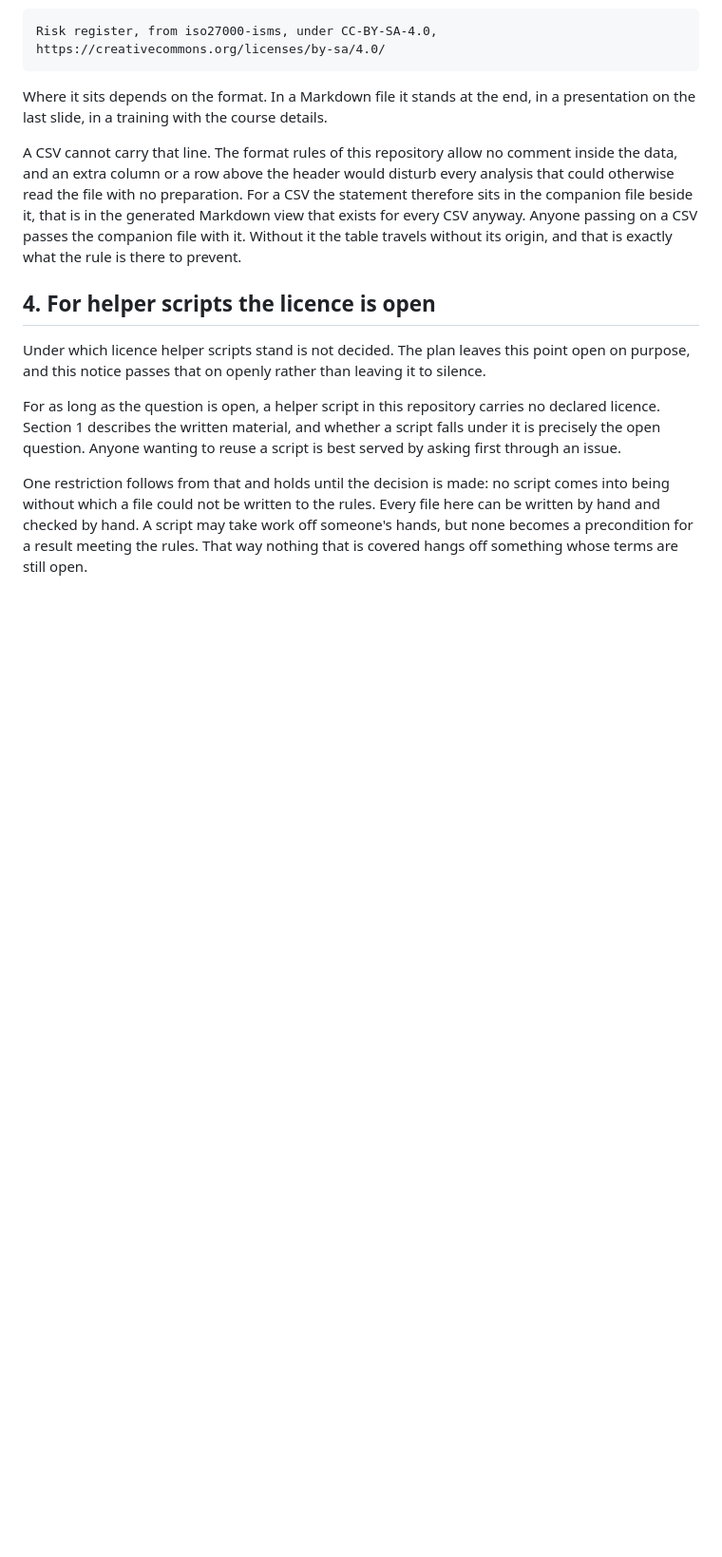
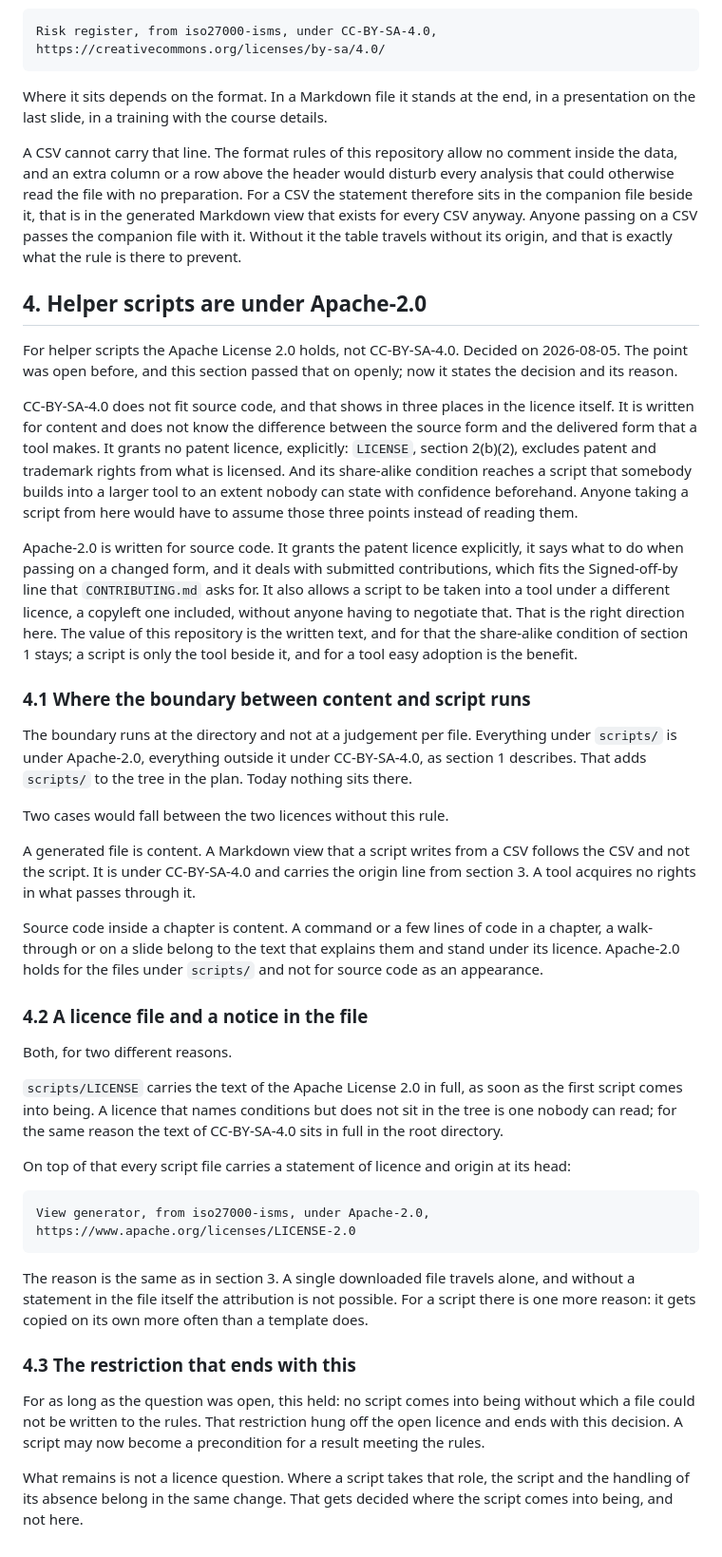
Before and after one commit to iderex/iso27000-isms, a Markdown page: license-notice.en.md, the part around one of its changes. Shown at 95% size. Rendered like a GitHub page; blank space fills up the shorter version.

````diff
--- a/license-notice.en.md
+++ b/license-notice.en.md
@@ -84,20 +84,77 @@ in the generated Markdown view that exists for every CSV anyway. Anyone passing
 on a CSV passes the companion file with it. Without it the table travels without
 its origin, and that is exactly what the rule is there to prevent.
 
-## 4. For helper scripts the licence is open
+## 4. Helper scripts are under Apache-2.0
 
-Under which licence helper scripts stand is not decided. The plan leaves this
-point open on purpose, and this notice passes that on openly rather than leaving
-it to silence.
+For helper scripts the Apache License 2.0 holds, not CC-BY-SA-4.0. Decided on
+2026-08-05. The point was open before, and this section passed that on openly;
+now it states the decision and its reason.
 
-For as long as the question is open, a helper script in this repository carries
-no declared licence. Section 1 describes the written material, and whether a
-script falls under it is precisely the open question. Anyone wanting to reuse a
-script is best served by asking first through an issue.
+CC-BY-SA-4.0 does not fit source code, and that shows in three places in the
+licence itself. It is written for content and does not know the difference
+between the source form and the delivered form that a tool makes. It grants no
+patent licence, explicitly: `LICENSE`, section 2(b)(2), excludes patent and
+trademark rights from what is licensed. And its share-alike condition reaches a
+script that somebody builds into a larger tool to an extent nobody can state
+with confidence beforehand. Anyone taking a script from here would have to
+assume those three points instead of reading them.
 
-One restriction follows from that and holds until the decision is made: no
-script comes into being without which a file could not be written to the rules.
-Every file here can be written by hand and checked by hand. A script may take
-work off someone's hands, but none becomes a precondition for a result meeting
-the rules. That way nothing that is covered hangs off something whose terms are
-still open.
+Apache-2.0 is written for source code. It grants the patent licence explicitly,
+it says what to do when passing on a changed form, and it deals with submitted
+contributions, which fits the Signed-off-by line that `CONTRIBUTING.md` asks
+for. It also allows a script to be taken into a tool under a different licence,
+a copyleft one included, without anyone having to negotiate that. That is the
+right direction here. The value of this repository is the written text, and for
+that the share-alike condition of section 1 stays; a script is only the tool
+beside it, and for a tool easy adoption is the benefit.
+
+### 4.1 Where the boundary between content and script runs
+
+The boundary runs at the directory and not at a judgement per file. Everything
+under `scripts/` is under Apache-2.0, everything outside it under CC-BY-SA-4.0,
+as section 1 describes. That adds `scripts/` to the tree in the plan. Today
+nothing sits there.
+
+Two cases would fall between the two licences without this rule.
+
+A generated file is content. A Markdown view that a script writes from a CSV
+follows the CSV and not the script. It is under CC-BY-SA-4.0 and carries the
+origin line from section 3. A tool acquires no rights in what passes through it.
+
+Source code inside a chapter is content. A command or a few lines of code in a
+chapter, a walk-through or on a slide belong to the text that explains them and
+stand under its licence. Apache-2.0 holds for the files under `scripts/` and not
+for source code as an appearance.
+
+### 4.2 A licence file and a notice in the file
+
+Both, for two different reasons.
+
+`scripts/LICENSE` carries the text of the Apache License 2.0 in full, as soon as
+the first script comes into being. A licence that names conditions but does not
+sit in the tree is one nobody can read; for the same reason the text of
+CC-BY-SA-4.0 sits in full in the root directory.
+
+On top of that every script file carries a statement of licence and origin at
+its head:
+
+```
+View generator, from iso27000-isms, under Apache-2.0,
+https://www.apache.org/licenses/LICENSE-2.0
+```
+
+The reason is the same as in section 3. A single downloaded file travels alone,
+and without a statement in the file itself the attribution is not possible. For
+a script there is one more reason: it gets copied on its own more often than a
+template does.
+
+### 4.3 The restriction that ends with this
+
+For as long as the question was open, this held: no script comes into being
+without which a file could not be written to the rules. That restriction hung
+off the open licence and ends with this decision. A script may now become a
+precondition for a result meeting the rules.
+
+What remains is not a licence question. Where a script takes that role, the
+script and the handling of its absence belong in the same change. That gets
+decided where the script comes into being, and not here.
````
Also changed, not shown: other parts of license-notice.en.md (+2 -2 lines), license-notice.de.md (+74 -15 lines).
